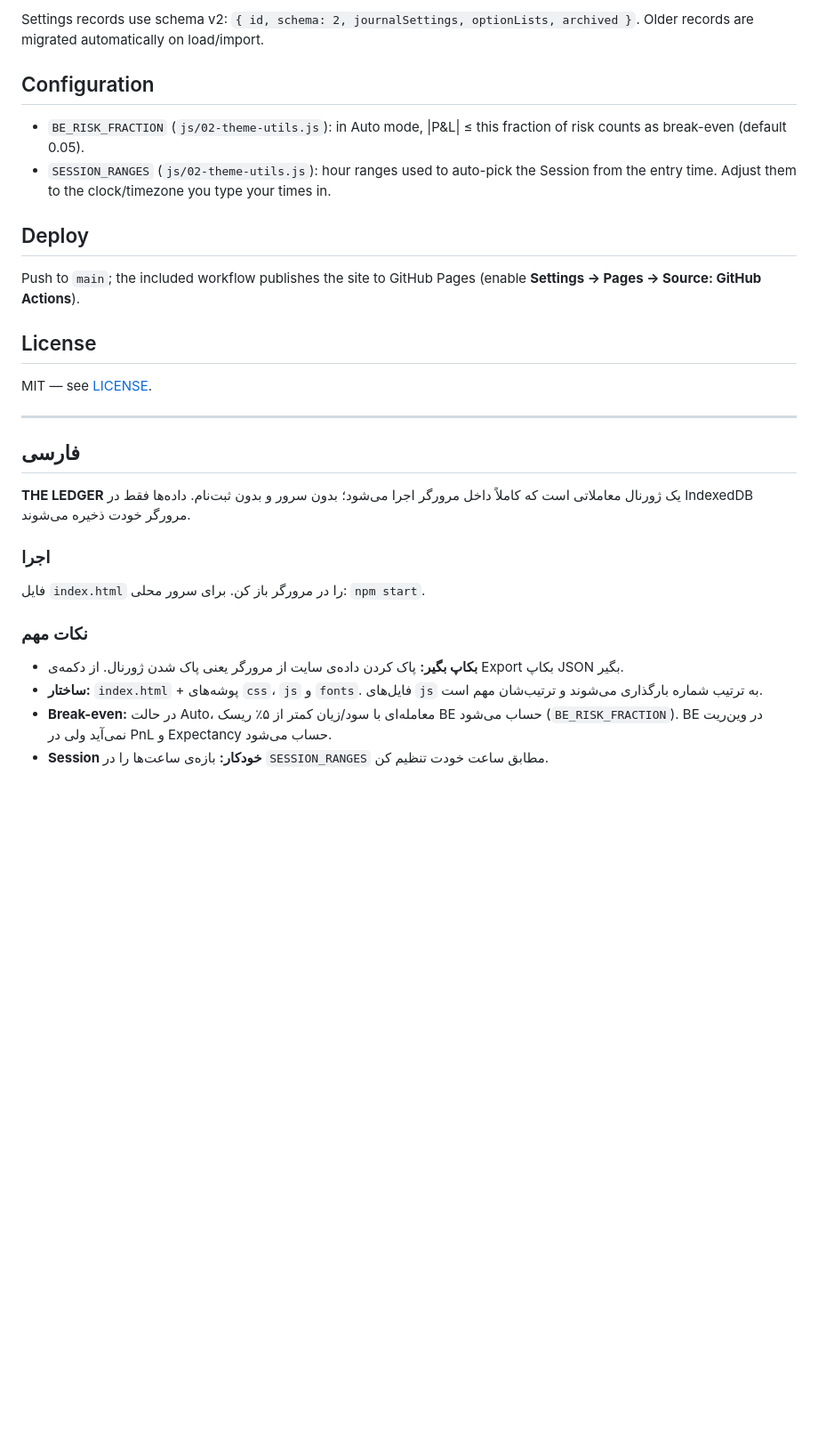
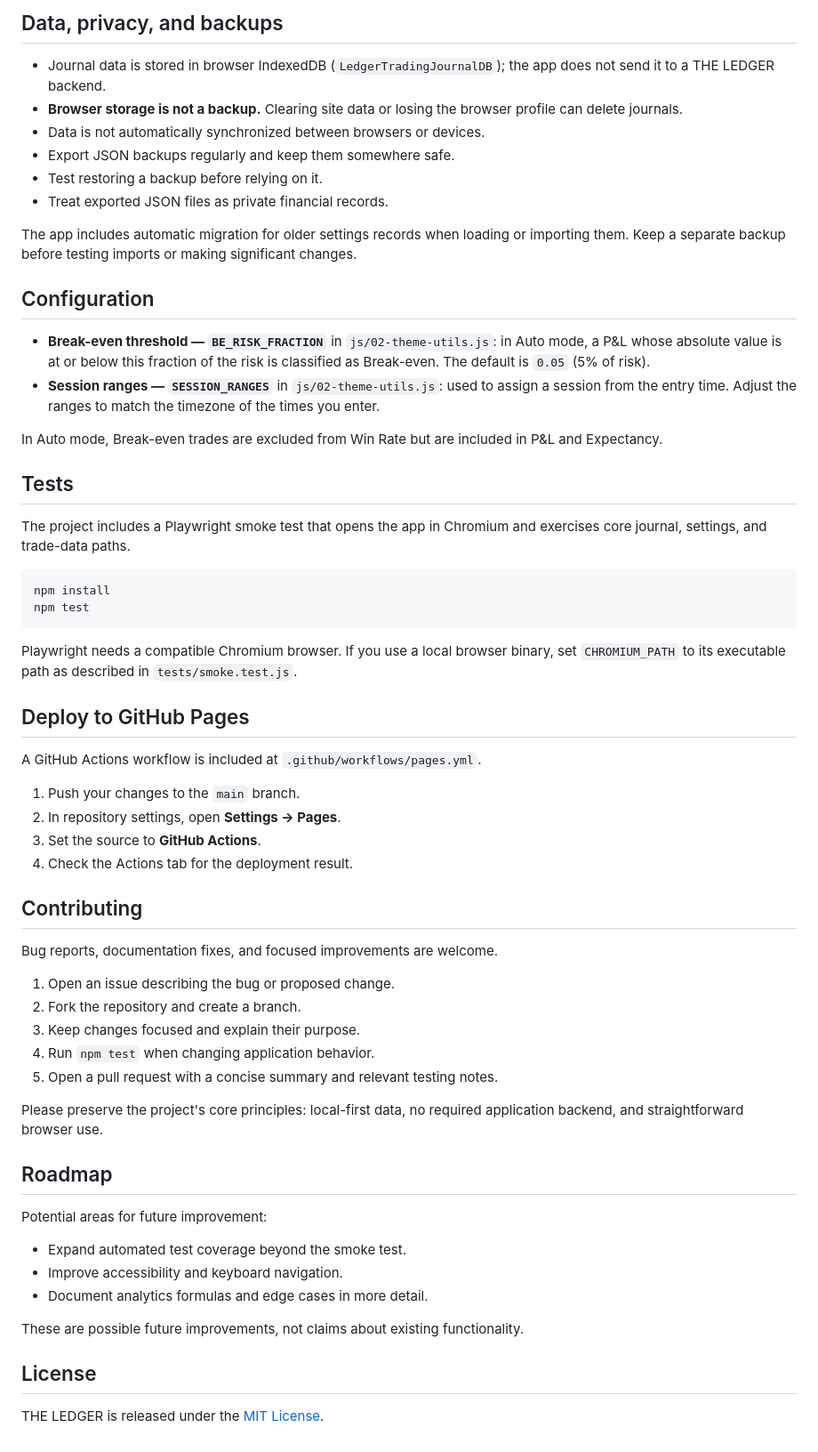
Before and after one commit to Royatvand/ui-trading-journal, a Markdown page: README.md, the part around one of its changes. Shown at 89% size. Rendered like a GitHub page; blank space fills up the shorter version.

Commit message:
docs: improve English README and align with project

````diff
--- a/README.md
+++ b/README.md
@@ -46,30 +105,64 @@ backups regularly (Export from the dashboard or inside a journal).
 
-Settings records use schema v2: `{ id, schema: 2, journalSettings, optionLists, archived }`.
-Older records are migrated automatically on load/import.
+## Data, privacy, and backups
+
+- Journal data is stored in browser IndexedDB (`LedgerTradingJournalDB`); the app does not send it to a THE LEDGER backend.
+- **Browser storage is not a backup.** Clearing site data or losing the browser profile can delete journals.
+- Data is not automatically synchronized between browsers or devices.
+- Export JSON backups regularly and keep them somewhere safe.
+- Test restoring a backup before relying on it.
+- Treat exported JSON files as private financial records.
+
+The app includes automatic migration for older settings records when loading or importing them. Keep a separate backup before testing imports or making significant changes.
 
 ## Configuration
-- `BE_RISK_FRACTION` (`js/02-theme-utils.js`): in Auto mode, |P&L| ≤ this fraction of risk counts as break-even (default 0.05).
-- `SESSION_RANGES` (`js/02-theme-utils.js`): hour ranges used to auto-pick the Session from the entry time.
-  Adjust them to the clock/timezone you type your times in.
 
-## Deploy
-Push to `main`; the included workflow publishes the site to GitHub Pages
-(enable **Settings → Pages → Source: GitHub Actions**).
+- **Break-even threshold — `BE_RISK_FRACTION`** in `js/02-theme-utils.js`: in Auto mode, a P&L whose absolute value is at or below this fraction of the risk is classified as Break-even. The default is `0.05` (5% of risk).
+- **Session ranges — `SESSION_RANGES`** in `js/02-theme-utils.js`: used to assign a session from the entry time. Adjust the ranges to match the timezone of the times you enter.
+
+In Auto mode, Break-even trades are excluded from Win Rate but are included in P&L and Expectancy.
+
+## Tests
+
+The project includes a Playwright smoke test that opens the app in Chromium and exercises core journal, settings, and trade-data paths.
+
+```bash
+npm install
+npm test
+```
+
+Playwright needs a compatible Chromium browser. If you use a local browser binary, set `CHROMIUM_PATH` to its executable path as described in `tests/smoke.test.js`.
+
+## Deploy to GitHub Pages
+
+A GitHub Actions workflow is included at `.github/workflows/pages.yml`.
+
+1. Push your changes to the `main` branch.
+2. In repository settings, open **Settings → Pages**.
+3. Set the source to **GitHub Actions**.
+4. Check the Actions tab for the deployment result.
+
+## Contributing
+
+Bug reports, documentation fixes, and focused improvements are welcome.
+
+1. Open an issue describing the bug or proposed change.
+2. Fork the repository and create a branch.
+3. Keep changes focused and explain their purpose.
+4. Run `npm test` when changing application behavior.
+5. Open a pull request with a concise summary and relevant testing notes.
+
+Please preserve the project's core principles: local-first data, no required application backend, and straightforward browser use.
+
+## Roadmap
+
+Potential areas for future improvement:
+
+- Expand automated test coverage beyond the smoke test.
+- Improve accessibility and keyboard navigation.
+- Document analytics formulas and edge cases in more detail.
+
+These are possible future improvements, not claims about existing functionality.
 
 ## License
-MIT — see [LICENSE](LICENSE).
 
----
-
-## فارسی
-
-**THE LEDGER** یک ژورنال معاملاتی است که کاملاً داخل مرورگر اجرا می‌شود؛ بدون سرور و بدون ثبت‌نام. داده‌ها فقط در IndexedDB مرورگر خودت ذخیره می‌شوند.
-
-### اجرا
-فایل `index.html` را در مرورگر باز کن. برای سرور محلی: `npm start`.
-
-### نکات مهم
-- **بکاپ بگیر:** پاک کردن داده‌ی سایت از مرورگر یعنی پاک شدن ژورنال. از دکمه‌ی Export بکاپ JSON بگیر.
-- **ساختار:** `index.html` + پوشه‌های `css`، `js` و `fonts`. فایل‌های `js` به ترتیب شماره بارگذاری می‌شوند و ترتیب‌شان مهم است.
-- **Break-even:** در حالت Auto، معامله‌ای با سود/زیان کمتر از ۵٪ ریسک BE حساب می‌شود (`BE_RISK_FRACTION`). BE در وین‌ریت نمی‌آید ولی در PnL و Expectancy حساب می‌شود.
-- **Session خودکار:** بازه‌ی ساعت‌ها را در `SESSION_RANGES` مطابق ساعت خودت تنظیم کن.
+THE LEDGER is released under the [MIT License](LICENSE).
````
Also changed, not shown: other parts of README.md (+95 -36 lines).
